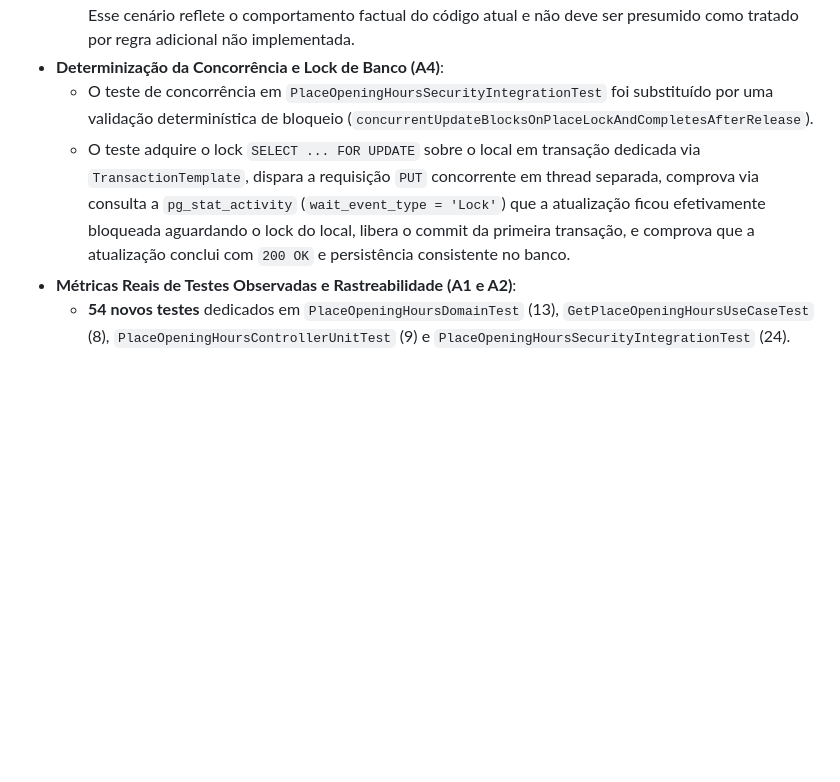
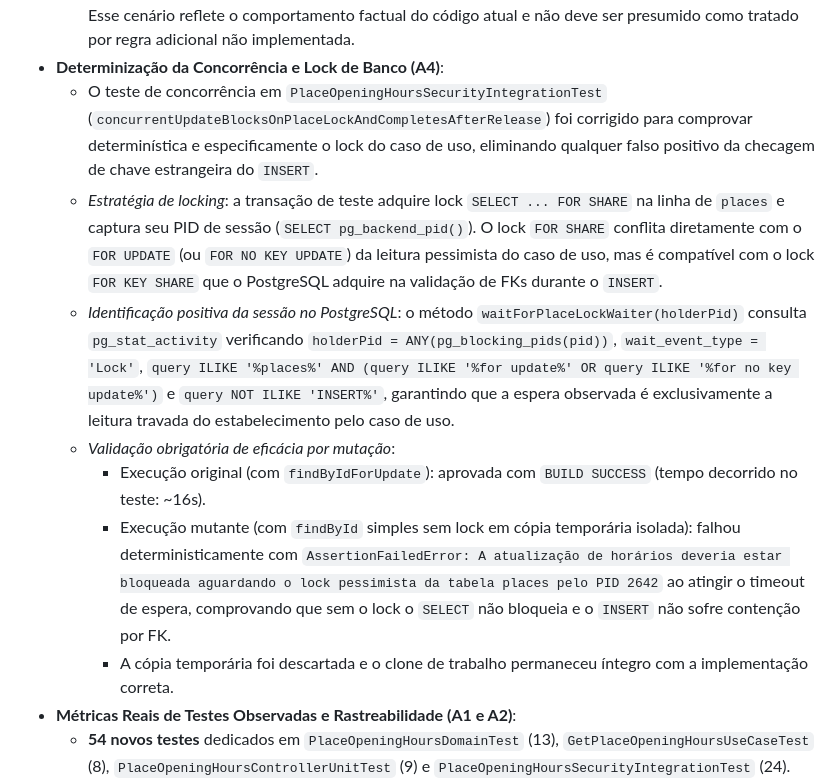
Before and after one commit to VictorGHss/Rewit, a Markdown page: docs/roadmap/backend-roadmap.md, the part around the change. Rendered like a GitHub page; blank space fills up the shorter version.

Commit message:
docs(catalog): registrar evidencia de concorrencia do F2.1
- Documentar estrategia de lock FOR SHARE e identificacao especifica da query e do PID bloqueador
- Registrar resultado da execucao original aprovada e da falha mutante com findById simples
- Registrar fechamento definitivo da ressalva A4 de concorrencia

```diff
--- a/docs/roadmap/backend-roadmap.md
+++ b/docs/roadmap/backend-roadmap.md
@@ -1210,8 +1210,13 @@ A primeira fatia vertical da Fase 2 Comercial foi integralmente implementada, te
   * *Transferência da reivindicação*: caso o estabelecimento passe a ser reivindicado por outra conta comercial (titular B), os horários configurados pela conta anterior (titular A) permanecem ocultos (`configured = false`, `days = []`) até que a conta B configure sua própria grade via `PUT /api/v1/places/{placeId}/opening-hours`. No momento da gravação bem-sucedida, a configuração anterior é substituída atomicamente e passa a ser atribuída à conta B e ao seu administrador. A simples perda de elegibilidade anterior nunca apaga registros do banco de dados.
   * *Comportamento na transferência de volta (A3)*: se o estabelecimento passar da conta comercial A para a conta B, a conta B nunca configurar novos horários (mantendo a linha em `place_opening_hours_schedules` atribuída a A), e posteriormente a reivindicação do local retornar para a conta A (`places.claimed_by_business_id = A`), a consulta pública reexibirá a configuração anterior de A caso A esteja atualmente elegível, pois a chave da configuração existente permanece atribuída a A. Esse comportamento decorre da estrutura relacional atual (que armazena a última configuração sem ciclo de invalidação/revogação explícita). Registra-se que o futuro fluxo formal de transferência de titularidade de locais deverá deliberar e confirmar se toda nova titularidade exige uma configuração nova (invalidando explicitamente qualquer configuração anterior, mesmo em retorno à conta prévia). Esse cenário reflete o comportamento factual do código atual e não deve ser presumido como tratado por regra adicional não implementada.
 * **Determinização da Concorrência e Lock de Banco (A4)**:
-  * O teste de concorrência em `PlaceOpeningHoursSecurityIntegrationTest` foi substituído por uma validação determinística de bloqueio (`concurrentUpdateBlocksOnPlaceLockAndCompletesAfterRelease`).
-  * O teste adquire o lock `SELECT ... FOR UPDATE` sobre o local em transação dedicada via `TransactionTemplate`, dispara a requisição `PUT` concorrente em thread separada, comprova via consulta a `pg_stat_activity` (`wait_event_type = 'Lock'`) que a atualização ficou efetivamente bloqueada aguardando o lock do local, libera o commit da primeira transação, e comprova que a atualização conclui com `200 OK` e persistência consistente no banco.
+  * O teste de concorrência em `PlaceOpeningHoursSecurityIntegrationTest` (`concurrentUpdateBlocksOnPlaceLockAndCompletesAfterRelease`) foi corrigido para comprovar determinística e especificamente o lock do caso de uso, eliminando qualquer falso positivo da checagem de chave estrangeira do `INSERT`.
+  * *Estratégia de locking*: a transação de teste adquire lock `SELECT ... FOR SHARE` na linha de `places` e captura seu PID de sessão (`SELECT pg_backend_pid()`). O lock `FOR SHARE` conflita diretamente com o `FOR UPDATE` (ou `FOR NO KEY UPDATE`) da leitura pessimista do caso de uso, mas é compatível com o lock `FOR KEY SHARE` que o PostgreSQL adquire na validação de FKs durante o `INSERT`.
+  * *Identificação positiva da sessão no PostgreSQL*: o método `waitForPlaceLockWaiter(holderPid)` consulta `pg_stat_activity` verificando `holderPid = ANY(pg_blocking_pids(pid))`, `wait_event_type = 'Lock'`, `query ILIKE '%places%' AND (query ILIKE '%for update%' OR query ILIKE '%for no key update%')` e `query NOT ILIKE 'INSERT%'`, garantindo que a espera observada é exclusivamente a leitura travada do estabelecimento pelo caso de uso.
+  * *Validação obrigatória de eficácia por mutação*:
+    * Execução original (com `findByIdForUpdate`): aprovada com `BUILD SUCCESS` (tempo decorrido no teste: ~16s).
+    * Execução mutante (com `findById` simples sem lock em cópia temporária isolada): falhou deterministicamente com `AssertionFailedError: A atualização de horários deveria estar bloqueada aguardando o lock pessimista da tabela places pelo PID 2642` ao atingir o timeout de espera, comprovando que sem o lock o `SELECT` não bloqueia e o `INSERT` não sofre contenção por FK.
+    * A cópia temporária foi descartada e o clone de trabalho permaneceu íntegro com a implementação correta.
 * **Métricas Reais de Testes Observadas e Rastreabilidade (A1 e A2)**:
   * **54 novos testes** dedicados em `PlaceOpeningHoursDomainTest` (13), `GetPlaceOpeningHoursUseCaseTest` (8), `PlaceOpeningHoursControllerUnitTest` (9) e `PlaceOpeningHoursSecurityIntegrationTest` (24).
   * **Inventário estático do backend**: 206 arquivos `.java` em `backend/src/test/`, 203 arquivos com testes, 1.885 declarações `@Test` e 7 declarações `@ParameterizedTest` (totalizando 1.892 declarações anotadas), cujos métodos parametrizados geram 29 invocações de teste, totalizando exatamente 1.914 casos executados (1.885 + 29 = 1.914).
```
